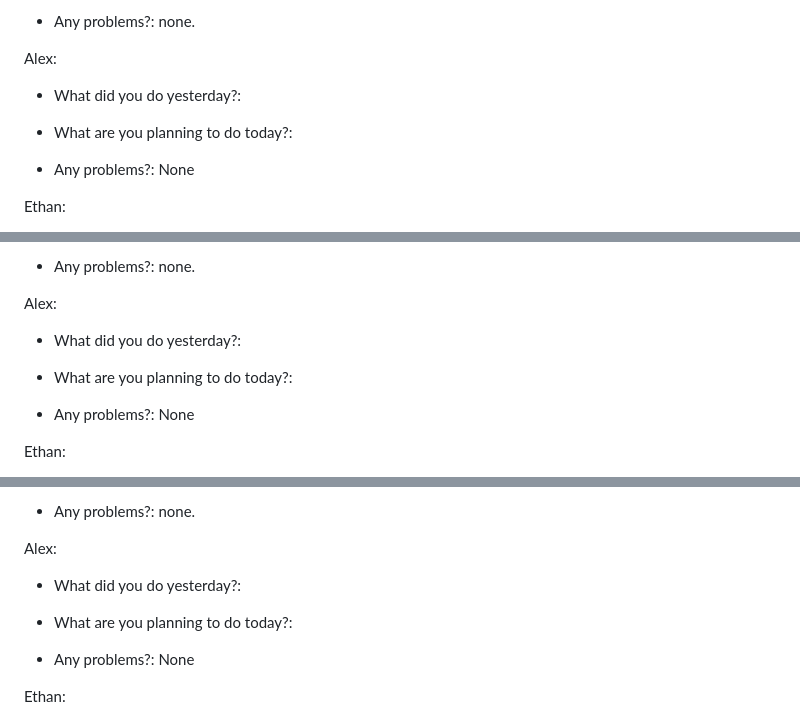
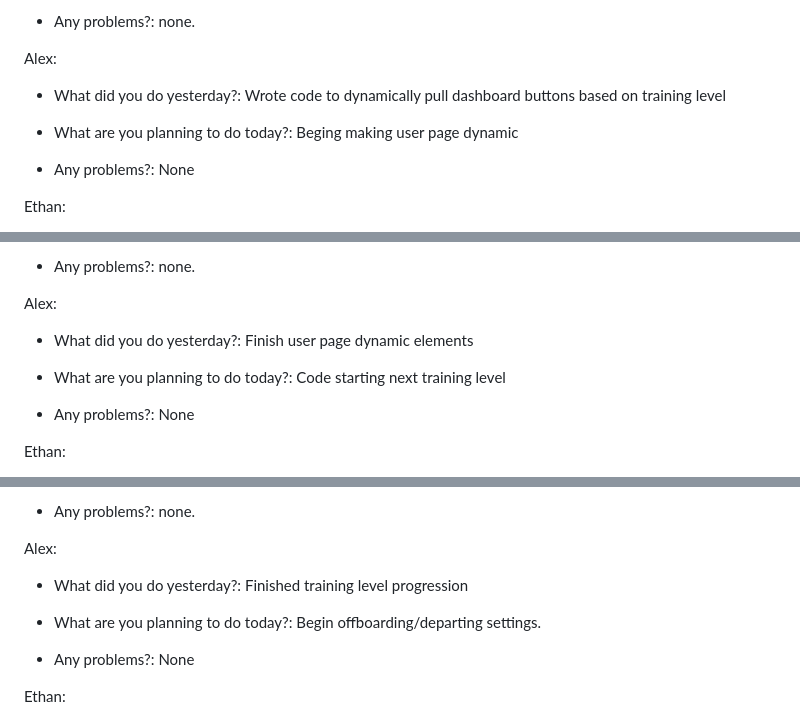
Before and after one commit to ahoff2910/hdl1-training-status, a Markdown page: README.md, 3 parts joined by grey strips. Rendered like a GitHub page.

```diff
--- a/README.md
+++ b/README.md
@@ -154,10 +154,10 @@
         <p>Alex:</p>
         <ul>
             <li>
-                <p>What did you do yesterday?: </p>
+                <p>What did you do yesterday?: Wrote code to dynamically pull dashboard buttons based on training level</p>
             </li>
             <li>
-                <p>What are you planning to do today?: </p>
+                <p>What are you planning to do today?: Beging making user page dynamic</p>
             </li>
             <li>
                 <p>Any problems?: None</p>
@@ -215,10 +215,10 @@
         <p>Alex:</p>
         <ul>
             <li>
-                <p>What did you do yesterday?: </p>
+                <p>What did you do yesterday?: Finish user page dynamic elements</p>
             </li>
             <li>
-                <p>What are you planning to do today?: </p>
+                <p>What are you planning to do today?: Code starting next training level</p>
             </li>
             <li>
                 <p>Any problems?: None</p>
@@ -276,10 +276,10 @@
         <p>Alex:</p>
         <ul>
             <li>
-                <p>What did you do yesterday?: </p>
+                <p>What did you do yesterday?: Finished training level progression</p>
             </li>
             <li>
-                <p>What are you planning to do today?: </p>
+                <p>What are you planning to do today?: Begin offboarding/departing settings.</p>
             </li>
             <li>
                 <p>Any problems?: None</p>
```
